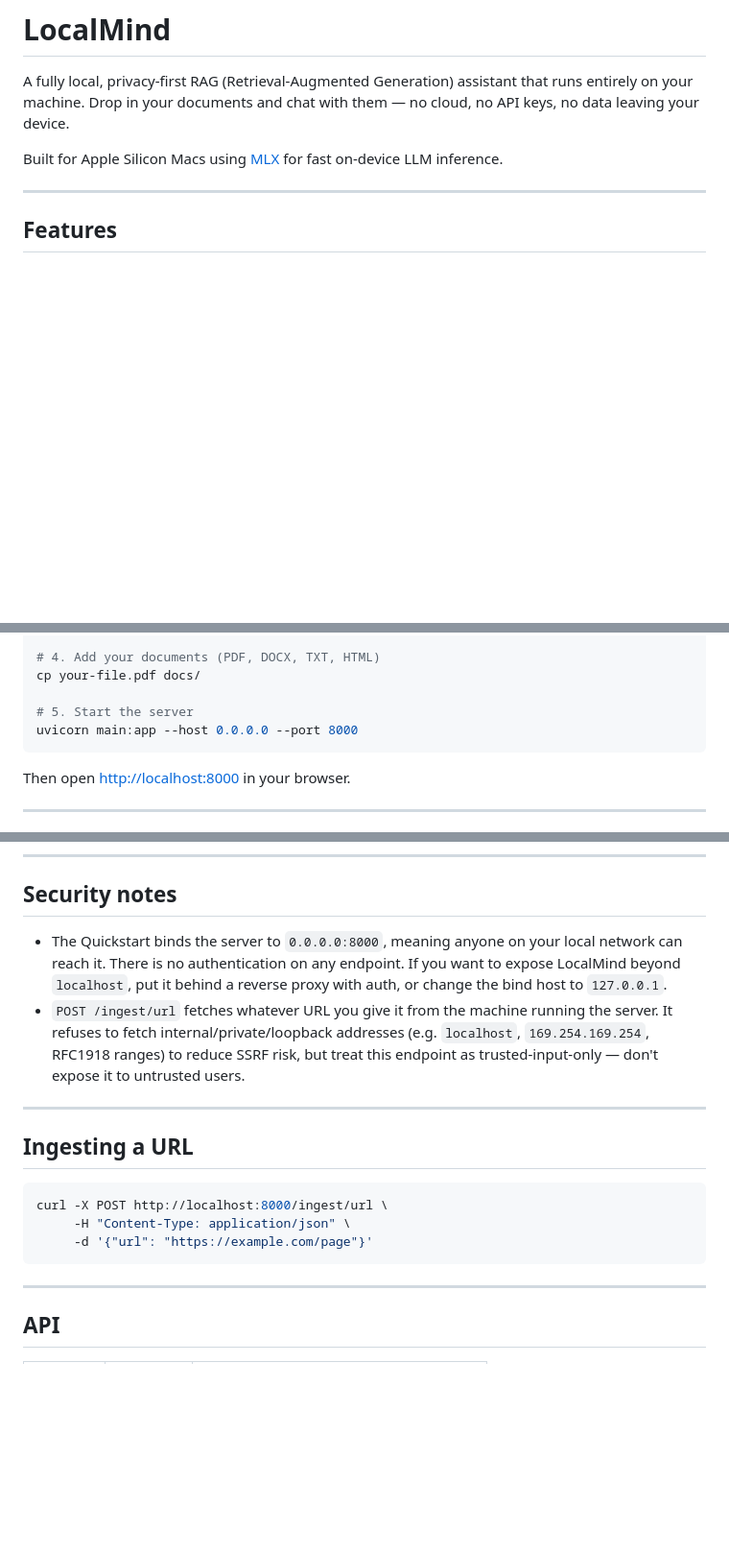
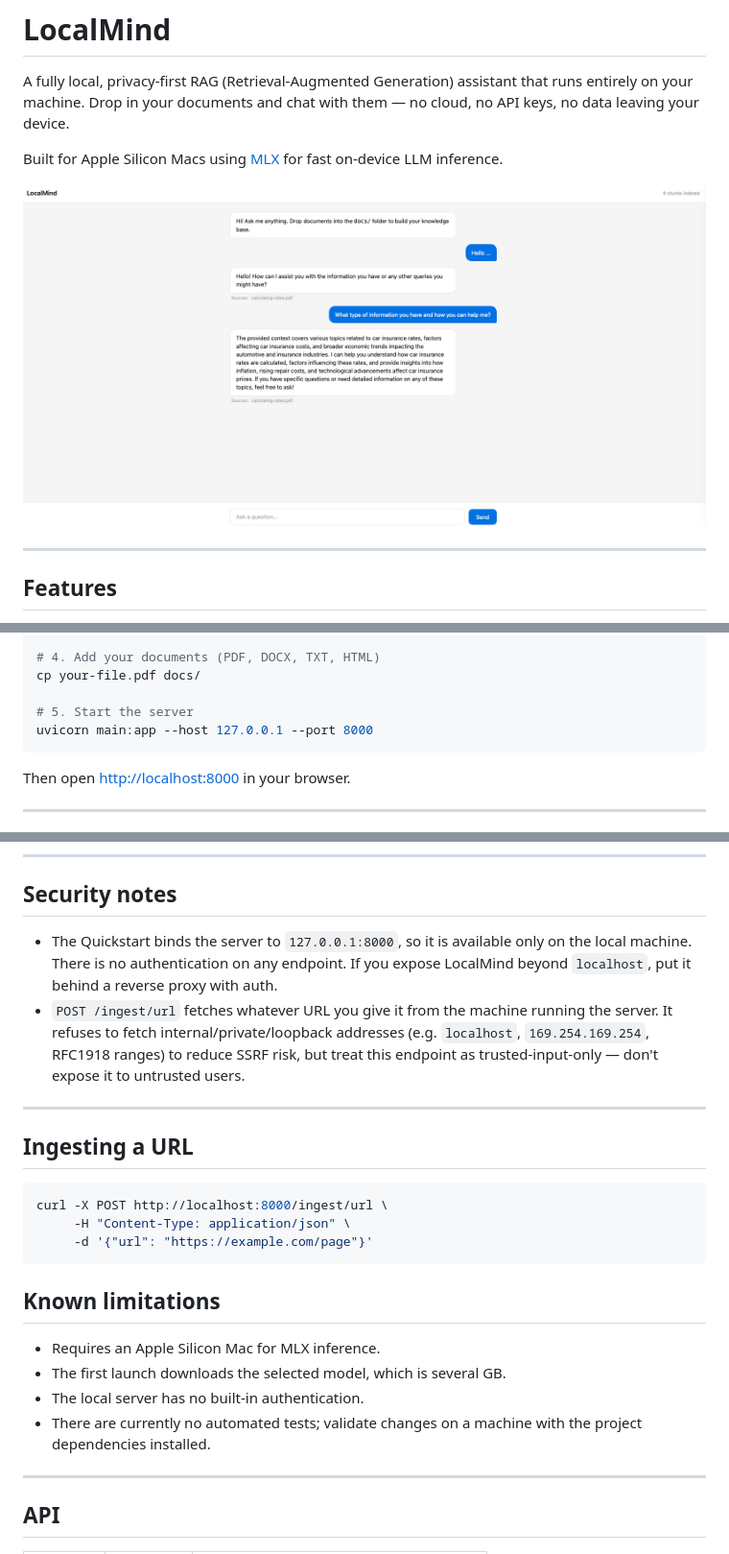
Before and after one commit to reachsamt/localmind, a Markdown page: README.md, 3 parts joined by grey strips. Shown at 96% size. Rendered like a GitHub page; pictures changed too: static/localmind-demo.png (added); blank space fills up the shorter version.

Commit message:
Prepare LocalMind for public release

````diff
--- a/README.md
+++ b/README.md
@@ -3,6 +3,8 @@
 A fully local, privacy-first RAG (Retrieval-Augmented Generation) assistant that runs entirely on your machine. Drop in your documents and chat with them — no cloud, no API keys, no data leaving your device.
 
 Built for Apple Silicon Macs using [MLX](https://github.com/ml-explore/mlx) for fast on-device LLM inference.
+
+![LocalMind demo](static/localmind-demo.png)
 
 ---
 
@@ -45,7 +47,7 @@ pip install -r requirements.txt
 cp your-file.pdf docs/
 
 # 5. Start the server
-uvicorn main:app --host 0.0.0.0 --port 8000
+uvicorn main:app --host 127.0.0.1 --port 8000
 ```
 
 Then open [http://localhost:8000](http://localhost:8000) in your browser.
@@ -94,7 +96,7 @@ CHUNK_OVERLAP = 50  # overlap between adjacent chunks
 
 ## Security notes
 
-- The Quickstart binds the server to `0.0.0.0:8000`, meaning anyone on your local network can reach it. There is no authentication on any endpoint. If you want to expose LocalMind beyond `localhost`, put it behind a reverse proxy with auth, or change the bind host to `127.0.0.1`.
+- The Quickstart binds the server to `127.0.0.1:8000`, so it is available only on the local machine. There is no authentication on any endpoint. If you expose LocalMind beyond `localhost`, put it behind a reverse proxy with auth.
 - `POST /ingest/url` fetches whatever URL you give it from the machine running the server. It refuses to fetch internal/private/loopback addresses (e.g. `localhost`, `169.254.169.254`, RFC1918 ranges) to reduce SSRF risk, but treat this endpoint as trusted-input-only — don't expose it to untrusted users.
 
 ---
@@ -106,6 +108,13 @@ curl -X POST http://localhost:8000/ingest/url \
      -H "Content-Type: application/json" \
      -d '{"url": "https://example.com/page"}'
 ```
+
+## Known limitations
+
+- Requires an Apple Silicon Mac for MLX inference.
+- The first launch downloads the selected model, which is several GB.
+- The local server has no built-in authentication.
+- There are currently no automated tests; validate changes on a machine with the project dependencies installed.
 
 ---
 
````
Also changed, not shown: 4 other files.
